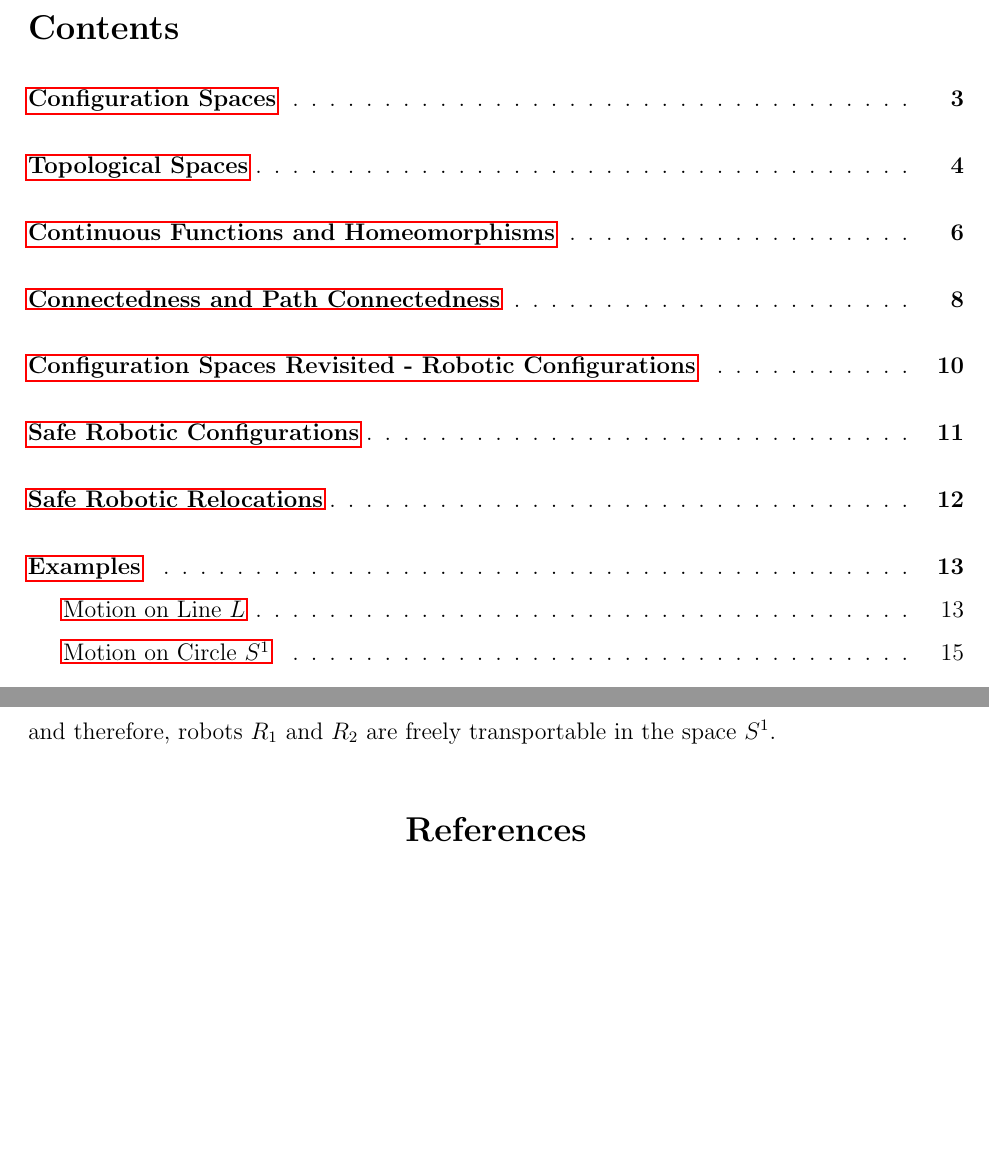
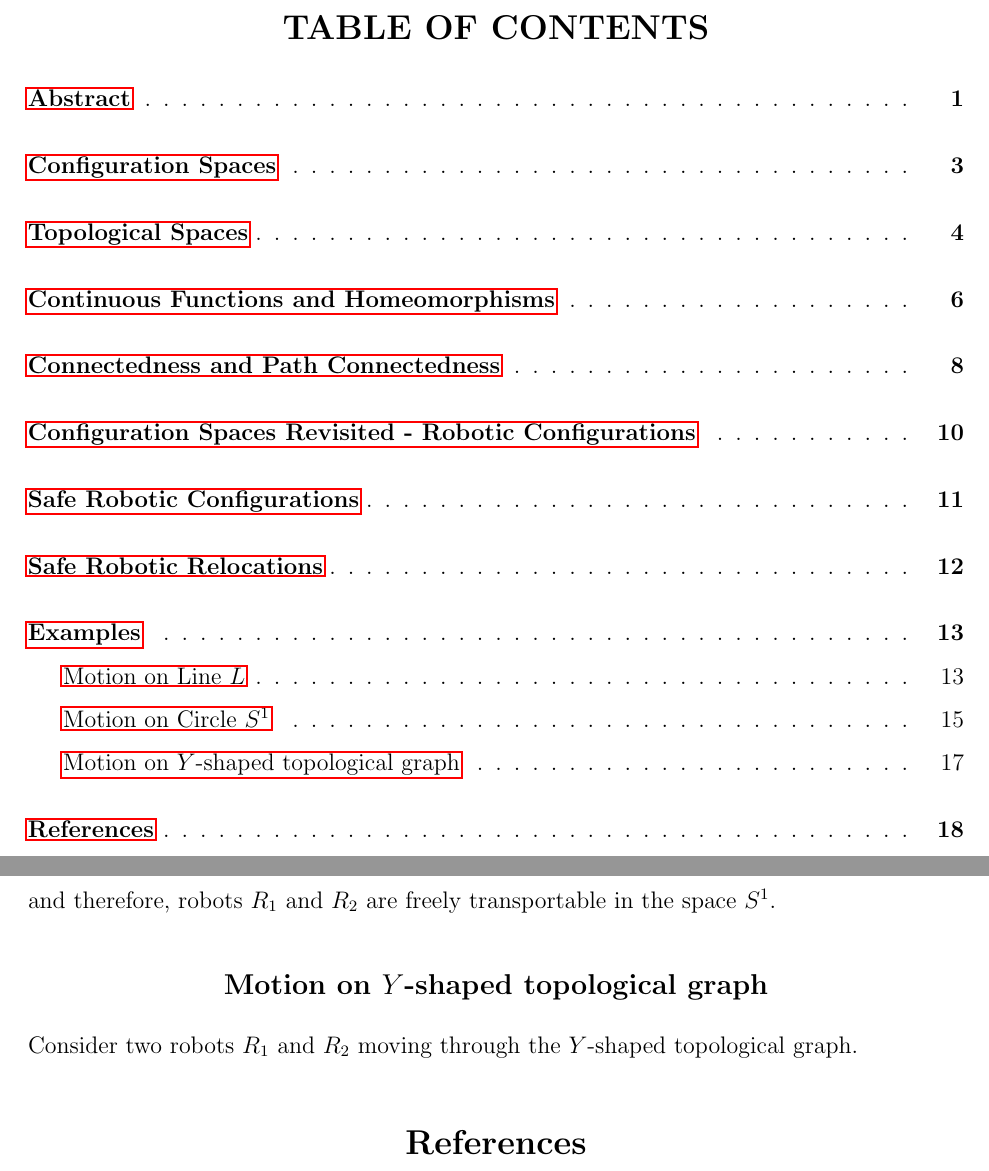
Before and after one commit to oniani/mathematics, a LaTeX paper (Topology/agv-paper/agv-paper.tex): two parts of pages 2 and 17 of 18, joined at a grey line, cut at the place of the change, the shorter picture padded with empty space. The pictures show the PDF file Topology/agv-paper/agv-paper.pdf that the author committed with the source.

Commit message:
Small changes to the layout

```diff
--- a/Topology/agv-paper/agv-paper.tex
+++ b/Topology/agv-paper/agv-paper.tex
@@ -71,13 +67,19 @@
+\renewcommand{\headrulewidth}{0.5pt}                      % Header rule width
+\renewcommand{\footrulewidth}{0pt}                        % Footer rule width
+\renewcommand{\baselinestretch}{1.5}                      % Make the line spacing equal to 1.5
+\renewcommand{\cftsecleader}{\cftdotfill{\cftdotsep}}     % Add dots to the sections in the table of contents
+\renewcommand{\contentsname}{\textbf{TABLE OF CONTENTS}}  % Change the name from "Contents" to the "Table of Contents"
+\renewcommand{\cfttoctitlefont}{\hspace*{\fill}\Large}    % Filling the space for centering the table of contents' title
+\renewcommand{\cftaftertoctitle}{\hspace*{\fill}}         % Filling the space for centering the table of contents' title
 
 % Setting stuff
-\setlength{\parindent}{0pt}                            % Remove indentations from paragraphs
-\frenchspacing                                         % Sometimes latex creates unnecessarily large spaces after dots, this helps to avoid it (puts single spaces at the end of sentences)
-\pagestyle{fancy}                                      % This allows to do fancy headers and footers
-\fancyhf{}                                             % No additional page numbering (or other stuff such as references)
-\cfoot{\thepage}                                       % Display page number at the bottom in the center
+\setlength{\parindent}{0pt}                               % Remove indentations from paragraphs
+\frenchspacing                                            % Sometimes latex creates unnecessarily large spaces after dots, this helps to avoid it (puts single spaces at the end of sentences)
+\pagestyle{fancy}                                         % This allows to do fancy headers and footers
+\fancyhf{}                                                % No additional page numbering (or other stuff such as references)
+\cfoot{\thepage}                                          % Display page number at the bottom in the center
 
 \rhead{\footnotesize{\MakeUppercase{The Topology of Robotic Configuration and Motion Planning}}}
-
 
 % Definition environment
 \theoremstyle{definition}
@@ -776,6 +780,13 @@ $R_2$ are freely transportable in the space $S^1$.
 
 %%%%%%%%%%%%%%%%%%%%%%%%%%%%%%%%%%%%%%%%%%%%%%%%%%%%%%%%%%%%%%%%%%%%%%%%%%%%%%%%%%%%%%%%%%%%%%%%%%%%
 
+\subsection*{\centering Motion on $Y$-shaped topological graph}
+\addcontentsline{toc}{subsection}{Motion on $Y$-shaped topological graph}
+
+Consider two robots $R_1$ and $R_2$ moving through the $Y$-shaped topological graph.
+
+%%%%%%%%%%%%%%%%%%%%%%%%%%%%%%%%%%%%%%%%%%%%%%%%%%%%%%%%%%%%%%%%%%%%%%%%%%%%%%%%%%%%%%%%%%%%%%%%%%%%
+
 \begin{center}
 \begin{thebibliography}{00}
     \bibitem{1} Adams C. and Fransoza R., ``Introduction to Topology'' (2008), p. 105.
```
Also changed, not shown: Topology/agv-paper/agv-paper.pdf, Topology/agv-paper/agv-paper.tex (63 more changed lines).
